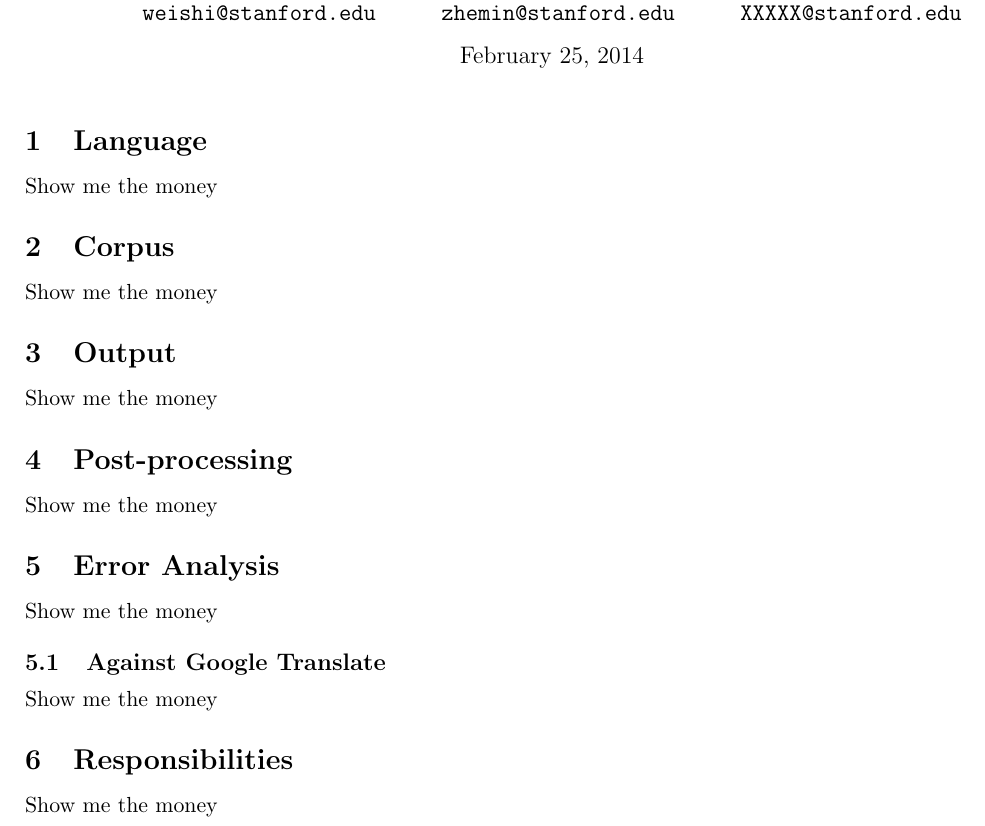
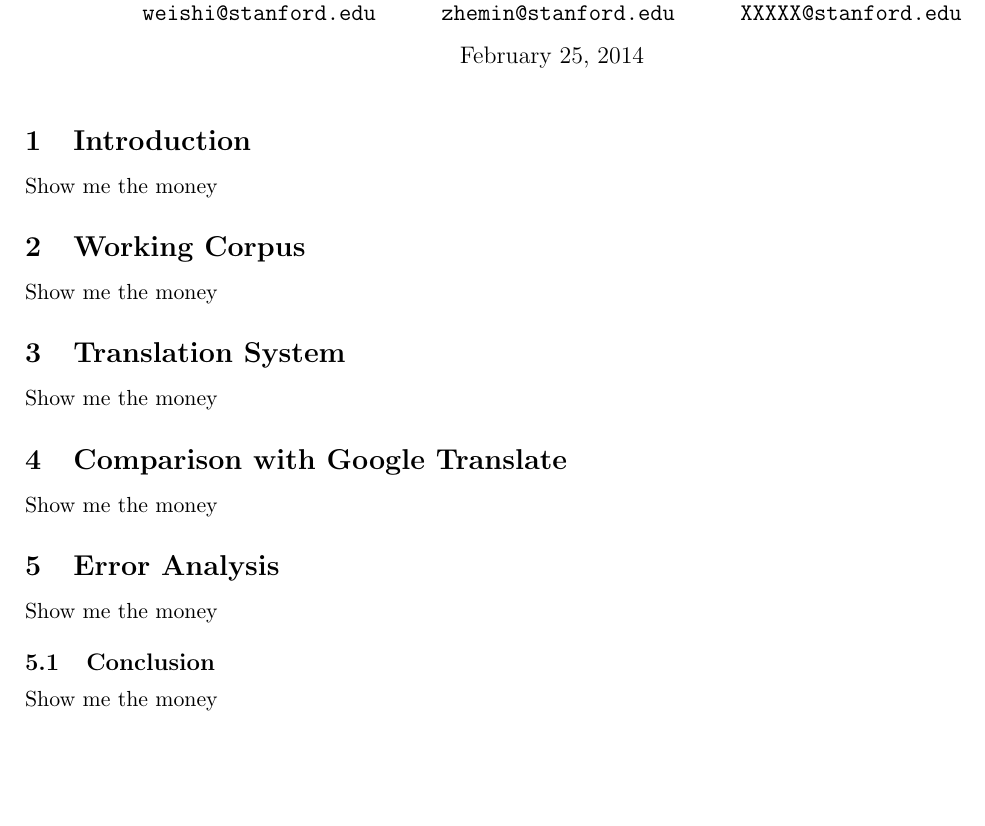
Before and after one commit to weishi/cs124, a LaTeX document (report.tex): part of the page, cut so that both start at the same text, the shorter picture padded with empty space. Compiled offline with pdfLaTeX.

Commit message:
report outline

```diff
--- a/report.tex
+++ b/report.tex
@@ -27,25 +27,22 @@
 \date{\today}
 \maketitle
 
-\section{Language}
+\section{Introduction}}
 Show me the money
 
-\section{Corpus}
+\section{Working Corpus}
 Show me the money
 
-\section{Output}
+\section{Translation System}
 Show me the money
 
-\section{Post-processing}
+\section{Comparison with Google Translate}
 Show me the money
 
 \section{Error Analysis}
 Show me the money
 
-\subsection{Against Google Translate}
-Show me the money
-
-\section{Responsibilities}
+\subsection{Conclusion}
 Show me the money
 
 \end{document}
```
